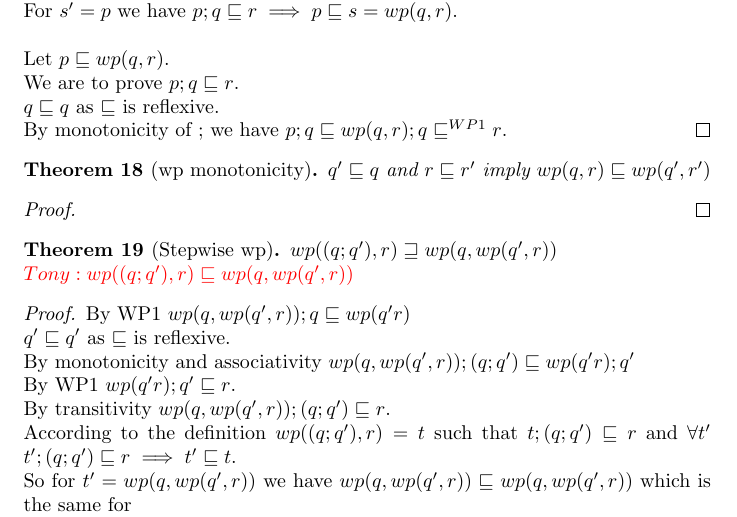
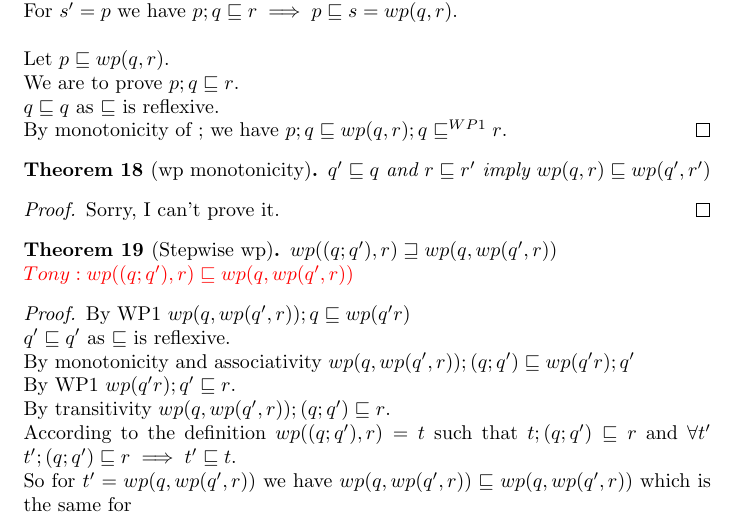
Before and after one commit to Vlad-Shcherbina/TheoryOfRefinement, a LaTeX document (to_prove.tex): part of page 7 of 8, cut so that both start at the same text. Compiled offline with pdfLaTeX.

Commit message:
Доказаны все теоремы, кроме монотонности wp.

```diff
--- a/to_prove.tex
+++ b/to_prove.tex
@@ -508,6 +508,7 @@ $q' \refines q$ and $r \refines r'$ imply $wp(q, r) \refines wp(q', r')$
 \end{theorem}
 
 \begin{proof}
+Sorry, I can't prove it.
 \end{proof}
 
 \begin{theorem}[Stepwise wp]
```
